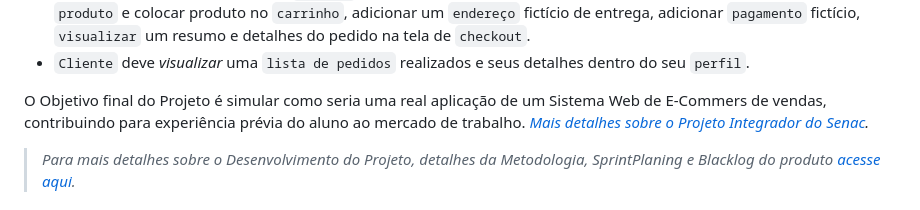
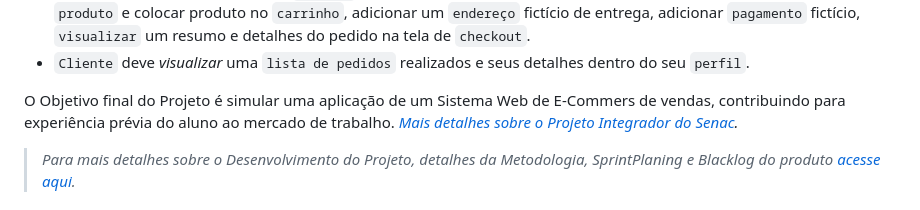
Before and after one commit to igorfslv/senac-NICE, a Markdown page: README.md, the part around the change. Rendered like a GitHub page.

```diff
--- a/README.md
+++ b/README.md
@@ -31,7 +31,7 @@ Como entrega final, o projeto de Sistema E-Commerce deve atender a uma lista de
 - Durante o processo de compra, o `Cliente` logado deve passar por todas as etapas de conclusão de pedido: escolher `produto` e colocar produto no `carrinho`, adicionar um `endereço` fictício de entrega, adicionar `pagamento` fictício, `visualizar` um resumo e detalhes do pedido na tela de `checkout`.
 - `Cliente` deve _visualizar_ uma `lista de pedidos` realizados e seus detalhes dentro do seu `perfil`.
 
-O Objetivo final do Projeto é simular como seria uma real aplicação de um Sistema Web de E-Commers de vendas, contribuindo para experiência prévia do aluno ao mercado de trabalho. _[Mais detalhes sobre o Projeto Integrador do Senac]()._
+O Objetivo final do Projeto é simular uma aplicação de um Sistema Web de E-Commers de vendas, contribuindo para experiência prévia do aluno ao mercado de trabalho. _[Mais detalhes sobre o Projeto Integrador do Senac]()._
 
 >_Para mais detalhes sobre o Desenvolvimento do Projeto, detalhes da Metodologia, SprintPlaning e Blacklog do produto [acesse aqui]()._
 
```
